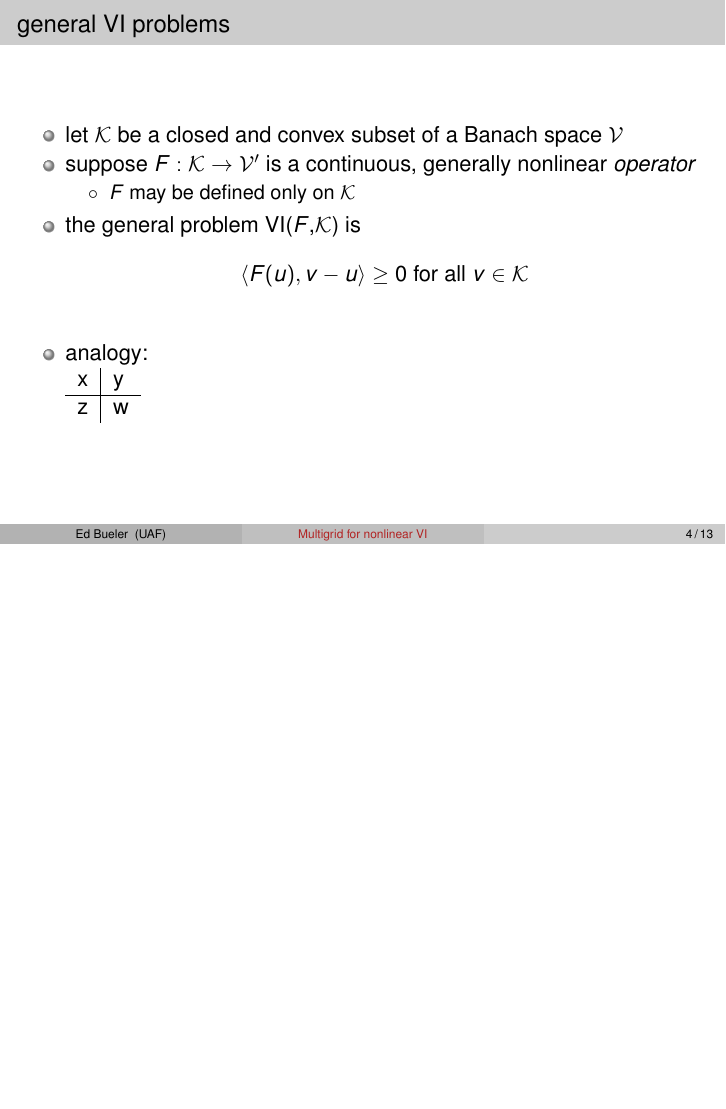
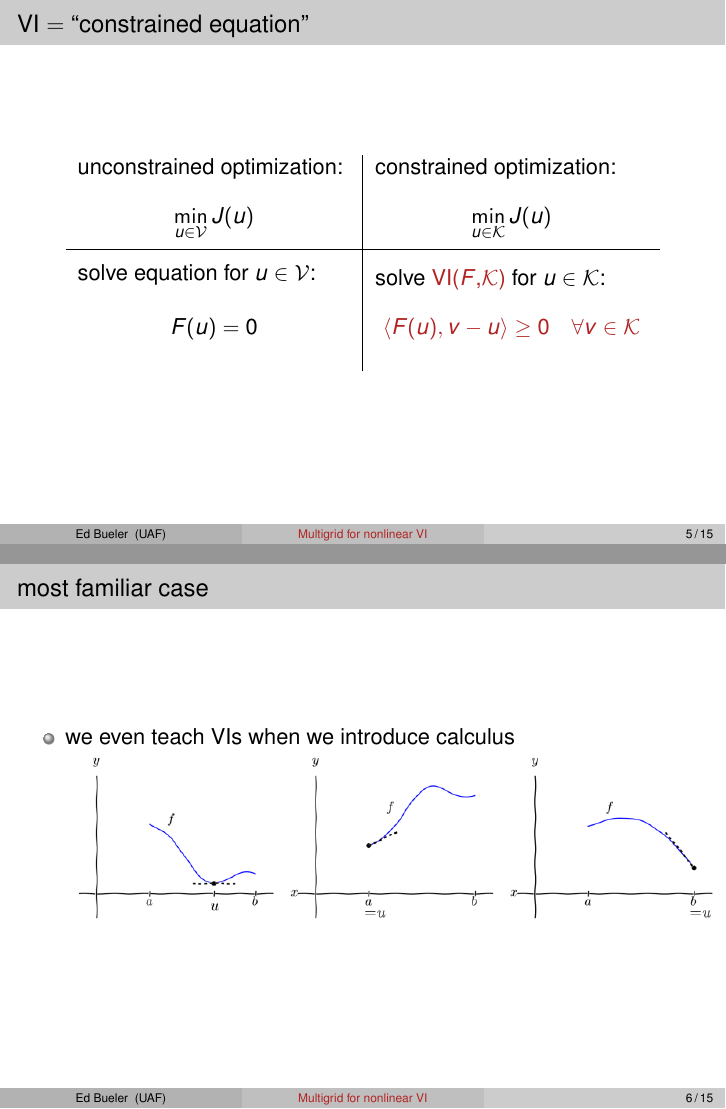
Before and after one commit to bueler/mcd-extended, LaTeX slides (talk/slides.tex): page 7 of 16 before the commit and pages 8 and 9 of 18 after it, the two joined at a grey line, the shorter picture padded with empty space. Compiled offline with pdfLaTeX.

Commit message:
a bit more about VIs

```diff
--- a/talk/slides.tex
+++ b/talk/slides.tex
@@ -176,7 +176,7 @@ u - \psi &\ge 0 \\
 \end{frame}
 
 
-\begin{frame}{general VI problems}
+\begin{frame}{general variational inequalities}
 
 \begin{itemize}
 \item let $\mathcal{K}$ be a closed and convex subset of a Banach space $\mathcal{V}$
@@ -186,3 +187 @@ u - \psi &\ge 0 \\
     \end{itemize}
-\item the general problem VI($F$,$\mathcal{K}$) is
-	$$\ip{F(u)}{v-u} \ge 0 \text{ for all } v \in \mathcal{K}$$
@@ -189,11 +192,42 @@ u - \psi &\ge 0 \\
 
-\bigskip
-\item analogy:
 
+\begin{frame}{VI $=$ ``constrained equation''}
+
+\begin{center}
 \begin{tabular}{l|l}
-x & y \\ \hline
-z & w
+\begin{minipage}[t][16mm][t]{0.4\textwidth}
+unconstrained optimization:
+$$\min_{u\in\mathcal{V}} J(u)$$
+\end{minipage}
+&
+\begin{minipage}[t][16mm][t]{0.4\textwidth}
+constrained optimization:
+$$\min_{u\in\mathcal{K}} J(u)$$
+\end{minipage}
+\\ \hline
+\begin{minipage}[t][16mm][t]{0.4\textwidth}
+solve equation for $u \in \mathcal{V}$: {\LARGE \strut}
+
+$$F(u)=0$$
+\end{minipage}
+&
+\begin{minipage}[t][16mm][t]{0.4\textwidth}
+
+\vspace{-2mm}
+solve {\color{FireBrick} VI($F$,$\mathcal{K}$)} for $u \in \mathcal{K}$:
+$${\color{FireBrick} \ip{F(u)}{v-u} \ge 0 \quad \forall v \in \mathcal{K}}$$
+\end{minipage}
 \end{tabular}
+\end{center}
+\end{frame}
+
+
+\begin{frame}{most familiar case}
+
+\begin{itemize}
+\item we even teach VIs when we introduce calculus
+
+\includegraphics[width=\textwidth]{images/calcone.png}
 \end{itemize}
 \end{frame}
 
```
Also changed, not shown: talk/images/calcone.png (added), talk/slides.tex (5 more changed lines).
